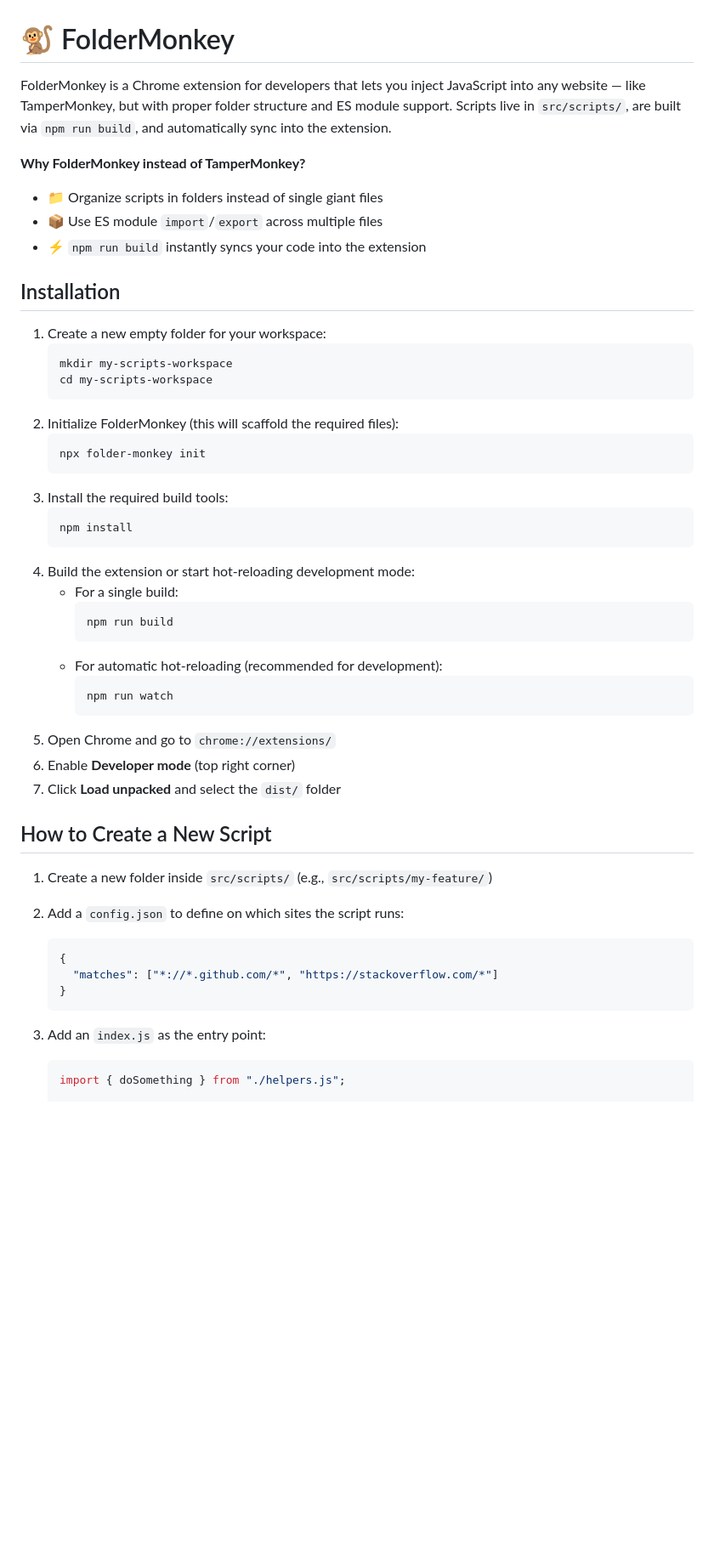
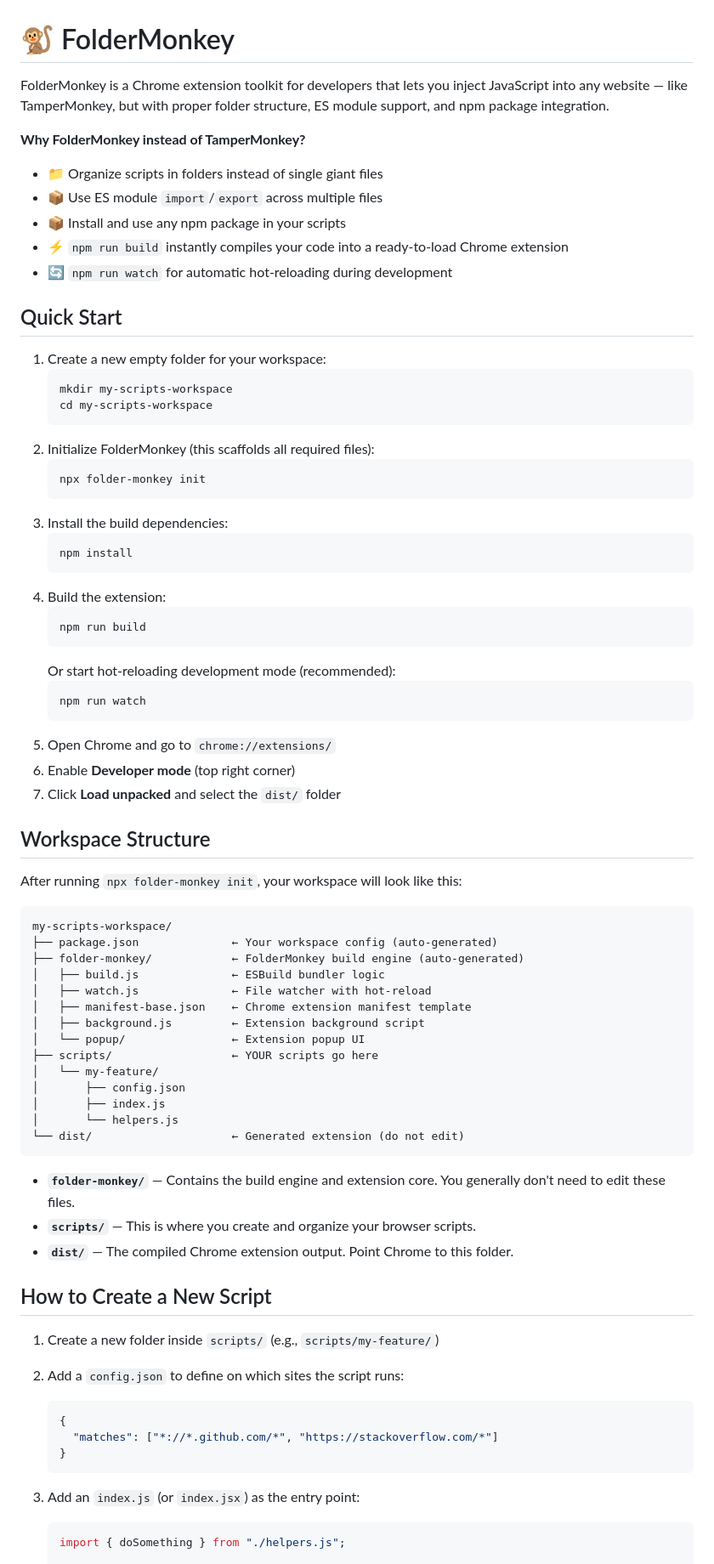
Before and after one commit to noah-fuchs/folder-monkey, a Markdown page: README.md, the part around one of its changes. Shown at 85% size. GitHub-like rendering; blank space fills up the shorter version.

Commit message:
update README.md to the new workflow and dir structure

````diff
--- a/README.md
+++ b/README.md
@@ -1,51 +1,77 @@
 # 🐒 FolderMonkey
 
-FolderMonkey is a Chrome extension for developers that lets you inject JavaScript into any website — like TamperMonkey, but with proper folder structure and ES module support. Scripts live in `src/scripts/`, are built via `npm run build`, and automatically sync into the extension.
+FolderMonkey is a Chrome extension toolkit for developers that lets you inject JavaScript into any website — like TamperMonkey, but with proper folder structure, ES module support, and npm package integration.
 
 **Why FolderMonkey instead of TamperMonkey?**
 
 - 📁 Organize scripts in folders instead of single giant files
 - 📦 Use ES module `import`/`export` across multiple files
-- ⚡ `npm run build` instantly syncs your code into the extension
+- 📦 Install and use any npm package in your scripts
+- ⚡ `npm run build` instantly compiles your code into a ready-to-load Chrome extension
+- 🔄 `npm run watch` for automatic hot-reloading during development
 
-## Installation
+## Quick Start
 
 1. Create a new empty folder for your workspace:
    ```bash
    mkdir my-scripts-workspace
    cd my-scripts-workspace
    ```
-2. Initialize FolderMonkey (this will scaffold the required files):
+2. Initialize FolderMonkey (this scaffolds all required files):
    ```bash
    npx folder-monkey init
    ```
-3. Install the required build tools:
+3. Install the build dependencies:
    ```bash
    npm install
    ```
-4. Build the extension or start hot-reloading development mode:
-   - For a single build:
-     ```bash
-     npm run build
-     ```
-   - For automatic hot-reloading (recommended for development):
-     ```bash
-     npm run watch
-     ```
+4. Build the extension:
+   ```bash
+   npm run build
+   ```
+   Or start hot-reloading development mode (recommended):
+   ```bash
+   npm run watch
+   ```
 5. Open Chrome and go to `chrome://extensions/`
 6. Enable **Developer mode** (top right corner)
 7. Click **Load unpacked** and select the `dist/` folder
 
+## Workspace Structure
+
+After running `npx folder-monkey init`, your workspace will look like this:
+
+```
+my-scripts-workspace/
+├── package.json              ← Your workspace config (auto-generated)
+├── folder-monkey/            ← FolderMonkey build engine (auto-generated)
+│   ├── build.js              ← ESBuild bundler logic
+│   ├── watch.js              ← File watcher with hot-reload
+│   ├── manifest-base.json    ← Chrome extension manifest template
+│   ├── background.js         ← Extension background script
+│   └── popup/                ← Extension popup UI
+├── scripts/                  ← YOUR scripts go here
+│   └── my-feature/
+│       ├── config.json
+│       ├── index.js
+│       └── helpers.js
+└── dist/                     ← Generated extension (do not edit)
+```
+
+- **`folder-monkey/`** — Contains the build engine and extension core. You generally don't need to edit these files.
+- **`scripts/`** — This is where you create and organize your browser scripts.
+- **`dist/`** — The compiled Chrome extension output. Point Chrome to this folder.
+
 ## How to Create a New Script
 
-1. Create a new folder inside `src/scripts/` (e.g., `src/scripts/my-feature/`)
+1. Create a new folder inside `scripts/` (e.g., `scripts/my-feature/`)
 2. Add a `config.json` to define on which sites the script runs:
    ```json
    {
      "matches": ["*://*.github.com/*", "https://stackoverflow.com/*"]
    }
    ```
-3. Add an `index.js` as the entry point:
+3. Add an `index.js` (or `index.jsx`) as the entry point:
 
    ```javascript
    import { doSomething } from "./helpers.js";
````
Also changed, not shown: other parts of README.md (+9 -20 lines).
